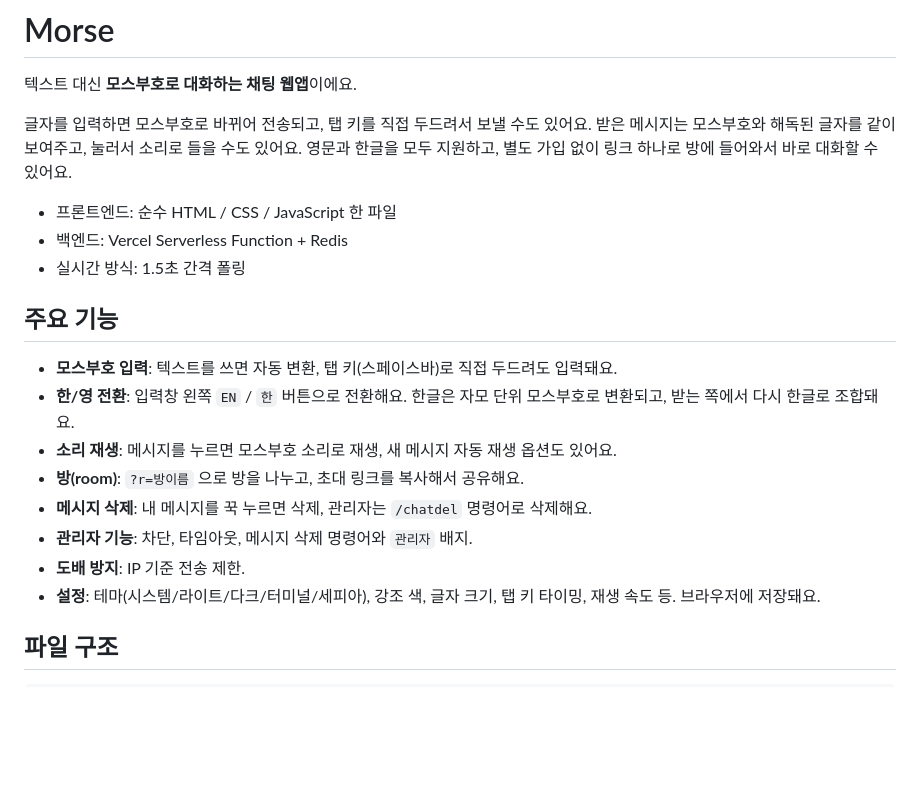
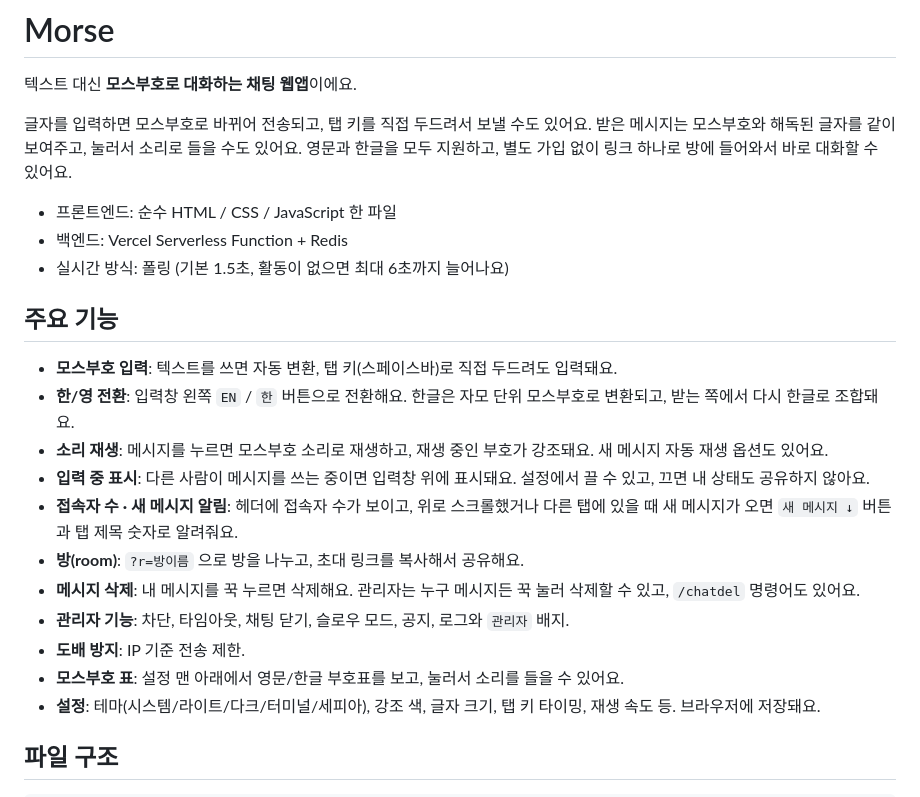
Before and after one commit to coderjangjang/morse_place, a Markdown page: README.md, the part around one of its changes. Rendered like a GitHub page; blank space fills up the shorter version.

```diff
--- a/README.md
+++ b/README.md
@@ -6,17 +6,20 @@
 
 - 프론트엔드: 순수 HTML / CSS / JavaScript 한 파일
 - 백엔드: Vercel Serverless Function + Redis
-- 실시간 방식: 1.5초 간격 폴링
+- 실시간 방식: 폴링 (기본 1.5초, 활동이 없으면 최대 6초까지 늘어나요)
 
 ## 주요 기능
 
 - **모스부호 입력**: 텍스트를 쓰면 자동 변환, 탭 키(스페이스바)로 직접 두드려도 입력돼요.
 - **한/영 전환**: 입력창 왼쪽 `EN` / `한` 버튼으로 전환해요. 한글은 자모 단위 모스부호로 변환되고, 받는 쪽에서 다시 한글로 조합돼요.
-- **소리 재생**: 메시지를 누르면 모스부호 소리로 재생, 새 메시지 자동 재생 옵션도 있어요.
+- **소리 재생**: 메시지를 누르면 모스부호 소리로 재생하고, 재생 중인 부호가 강조돼요. 새 메시지 자동 재생 옵션도 있어요.
+- **입력 중 표시**: 다른 사람이 메시지를 쓰는 중이면 입력창 위에 표시돼요. 설정에서 끌 수 있고, 끄면 내 상태도 공유하지 않아요.
+- **접속자 수 · 새 메시지 알림**: 헤더에 접속자 수가 보이고, 위로 스크롤했거나 다른 탭에 있을 때 새 메시지가 오면 `새 메시지 ↓` 버튼과 탭 제목 숫자로 알려줘요.
 - **방(room)**: `?r=방이름` 으로 방을 나누고, 초대 링크를 복사해서 공유해요.
-- **메시지 삭제**: 내 메시지를 꾹 누르면 삭제, 관리자는 `/chatdel` 명령어로 삭제해요.
-- **관리자 기능**: 차단, 타임아웃, 메시지 삭제 명령어와 `관리자` 배지.
+- **메시지 삭제**: 내 메시지를 꾹 누르면 삭제해요. 관리자는 누구 메시지든 꾹 눌러 삭제할 수 있고, `/chatdel` 명령어도 있어요.
+- **관리자 기능**: 차단, 타임아웃, 채팅 닫기, 슬로우 모드, 공지, 로그와 `관리자` 배지.
 - **도배 방지**: IP 기준 전송 제한.
+- **모스부호 표**: 설정 맨 아래에서 영문/한글 부호표를 보고, 눌러서 소리를 들을 수 있어요.
 - **설정**: 테마(시스템/라이트/다크/터미널/세피아), 강조 색, 글자 크기, 탭 키 타이밍, 재생 속도 등. 브라우저에 저장돼요.
 
 ## 파일 구조
```
Also changed, not shown: other parts of README.md (+36 -9 lines).
